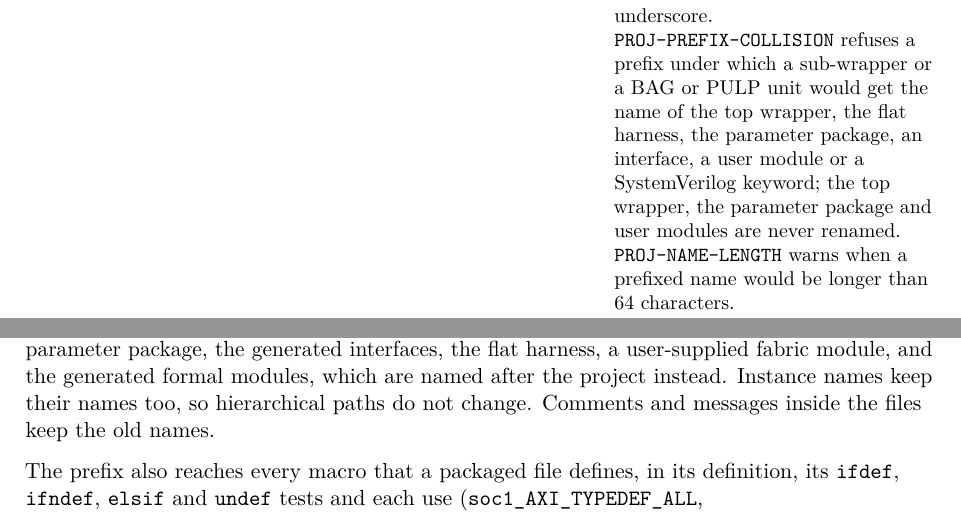
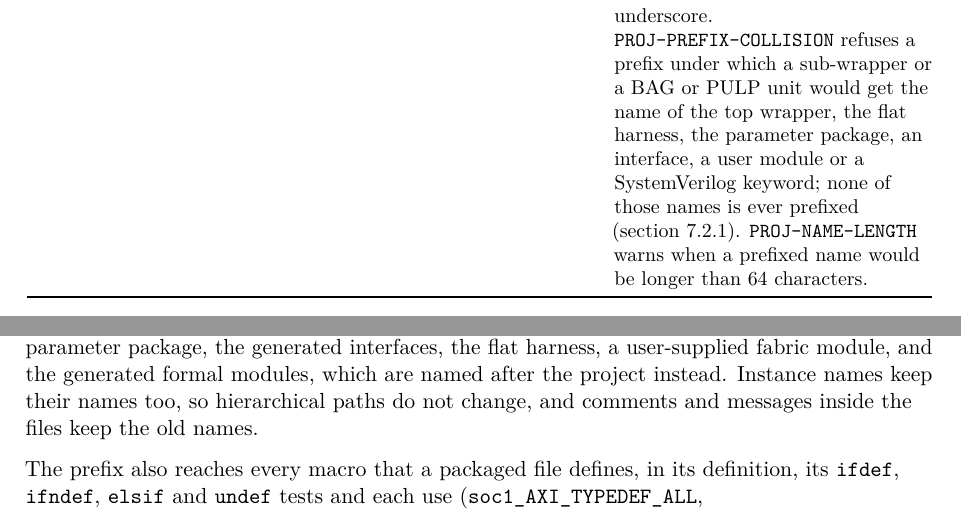
Before and after one commit to hdl-tools/hdl-bag, a LaTeX thesis (docs/manual/hdl-bag.tex, which reads docs/manual/chapters/outputs.tex, docs/manual/chapters/workbook.tex): two parts of pages 17 and 48 of 80, joined at a grey line, cut so that both start at the same text. Compiled offline with pdfLaTeX.

Commit message:
docs: the never-renamed list is six kinds, in all three places that give it
A docs audit against the code. Stage 4 added the generated formal modules to what
carries the project name instead of the prefix, and the flat harness was never in the
schema changelog's list. Two places still gave four of the six, which reads as a
complete list and is not one. The Module prefix entry now points at the chapter that
has the list rather than repeating part of it.

Also rewrapped the sentence in outputs.tex that the sixth item pushed over the margin.

```diff
--- a/docs/manual/chapters/outputs.tex
+++ b/docs/manual/chapters/outputs.tex
@@ -86,8 +86,8 @@ every \code{pkg::} scope and in the \code{endmodule} label. The files of those u
 same prefix, and the file list and the formal jobs follow. Six kinds of name are never
 prefixed: the top wrapper, the parameter package, the generated interfaces, the flat harness,
 a user-supplied fabric module, and the generated formal modules, which are named after the
-project instead. Instance names keep their names too, so hierarchical paths do not change. Comments and messages inside the files keep the
-old names.
+project instead. Instance names keep their names too, so hierarchical paths do not change,
+and comments and messages inside the files keep the old names.
 
 The prefix also reaches every macro that a packaged file defines, in its definition, its
 \code{ifdef}, \code{ifndef}, \code{elsif} and \code{undef} tests and each use
--- a/docs/manual/chapters/workbook.tex
+++ b/docs/manual/chapters/workbook.tex
@@ -244,8 +244,8 @@ present (\ruleid{VALUE-MISSING}) and each may appear once.
   \ruleid{PROJ-MODULE-PREFIX} refuses a value that is not a lowercase identifier or ends with
   an underscore. \ruleid{PROJ-PREFIX-COLLISION} refuses a prefix under which a
   sub-wrapper or a BAG or PULP unit would get the name of the top wrapper, the flat harness, the parameter
-  package, an interface, a user module or a SystemVerilog keyword; the top wrapper, the
-  parameter package and user modules are never renamed. \ruleid{PROJ-NAME-LENGTH} warns
+  package, an interface, a user module or a SystemVerilog keyword; none of those names is
+  ever prefixed (section~\ref{sec:prefix}). \ruleid{PROJ-NAME-LENGTH} warns
   when a prefixed name would be longer than 64 characters.\\
 \end{wbtable}
 
```
Also changed, not shown: docs/schema-changelog.md (+1 -1 lines).
